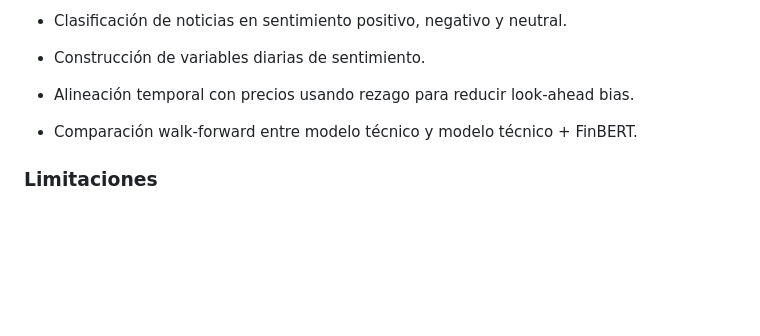
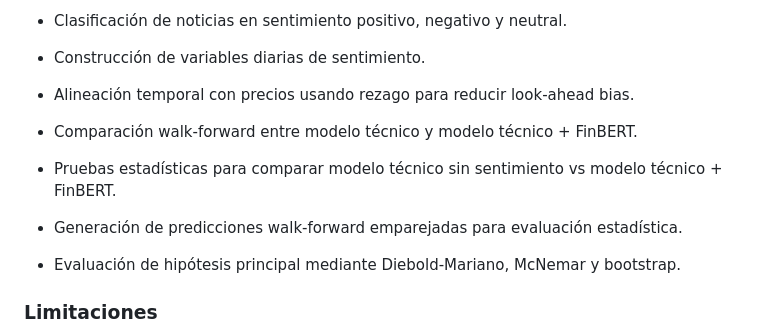
Before and after one commit to sergiomendez2026/market-intelligence-dashboard, a Markdown page: CHANGELOG.md, the part around the change. GitHub-like rendering; blank space fills up the shorter version.

Commit message:
Update CHANGELOG with new statistical tests and evaluations
Added statistical tests and evaluation methods for model comparison.

```diff
--- a/CHANGELOG.md
+++ b/CHANGELOG.md
@@ -79,6 +79,10 @@ El formato sigue una estructura simple basada en versiones semánticas.
 - Alineación temporal con precios usando rezago para reducir look-ahead bias.
 - Comparación walk-forward entre modelo técnico y modelo técnico + FinBERT.
 
+- Pruebas estadísticas para comparar modelo técnico sin sentimiento vs modelo técnico + FinBERT.
+- Generación de predicciones walk-forward emparejadas para evaluación estadística.
+- Evaluación de hipótesis principal mediante Diebold-Mariano, McNemar y bootstrap.
+
 ### Limitaciones
 
 - El proyecto no constituye asesoría financiera.
```
